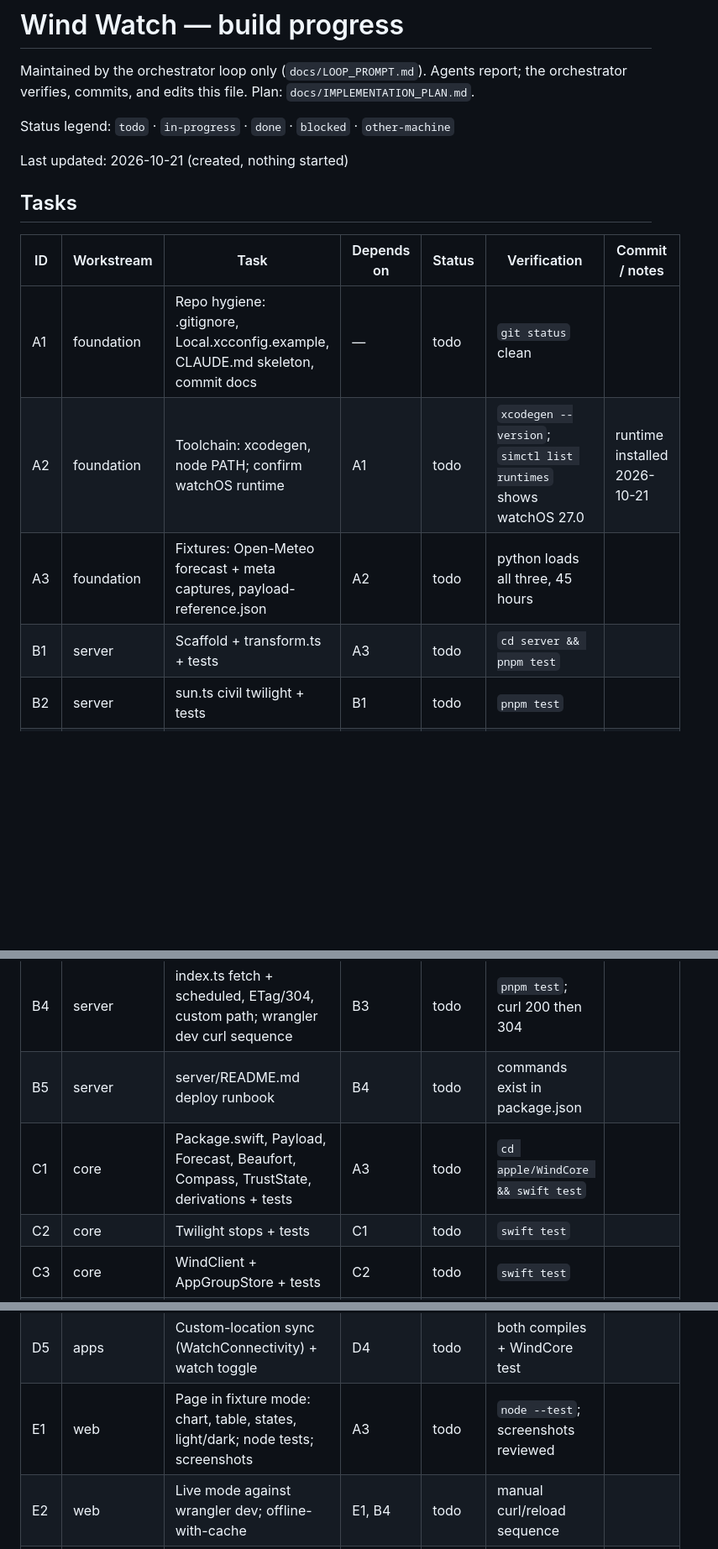
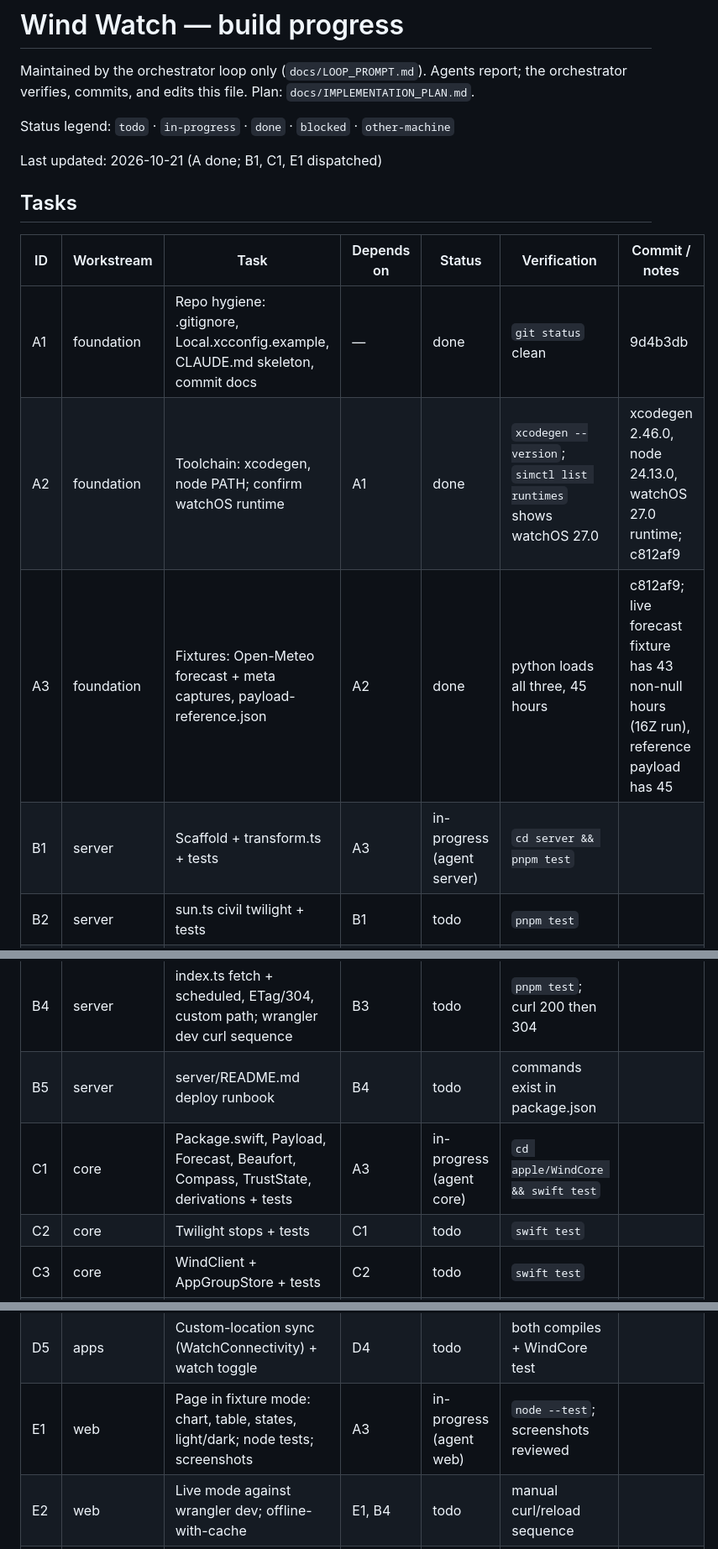
Before and after one commit to henryrose/wind-watch, a Markdown page: progress.md, 3 parts joined by grey strips. Shown at 84% size. Drawn GitHub-style; blank space fills up the shorter version.

Commit message:
progress: A1-A3 done, dispatch B1/C1/E1
Co-Authored-By: Claude Fable 5.1 <noreply@anthropic.com>

```diff
--- a/progress.md
+++ b/progress.md
@@ -5,21 +5,21 @@ verifies, commits, and edits this file. Plan: `docs/IMPLEMENTATION_PLAN.md`.
 
 Status legend: `todo` · `in-progress` · `done` · `blocked` · `other-machine`
 
-Last updated: 2026-10-21 (created, nothing started)
+Last updated: 2026-10-21 (A done; B1, C1, E1 dispatched)
 
 ## Tasks
 
 | ID | Workstream | Task | Depends on | Status | Verification | Commit / notes |
 |---|---|---|---|---|---|---|
-| A1 | foundation | Repo hygiene: .gitignore, Local.xcconfig.example, CLAUDE.md skeleton, commit docs | — | todo | `git status` clean | |
-| A2 | foundation | Toolchain: xcodegen, node PATH; confirm watchOS runtime | A1 | todo | `xcodegen --version`; `simctl list runtimes` shows watchOS 27.0 | runtime installed 2026-10-21 |
-| A3 | foundation | Fixtures: Open-Meteo forecast + meta captures, payload-reference.json | A2 | todo | python loads all three, 45 hours | |
-| B1 | server | Scaffold + transform.ts + tests | A3 | todo | `cd server && pnpm test` | |
+| A1 | foundation | Repo hygiene: .gitignore, Local.xcconfig.example, CLAUDE.md skeleton, commit docs | — | done | `git status` clean | 9d4b3db |
+| A2 | foundation | Toolchain: xcodegen, node PATH; confirm watchOS runtime | A1 | done | `xcodegen --version`; `simctl list runtimes` shows watchOS 27.0 | xcodegen 2.46.0, node 24.13.0, watchOS 27.0 runtime; c812af9 |
+| A3 | foundation | Fixtures: Open-Meteo forecast + meta captures, payload-reference.json | A2 | done | python loads all three, 45 hours | c812af9; live forecast fixture has 43 non-null hours (16Z run), reference payload has 45 |
+| B1 | server | Scaffold + transform.ts + tests | A3 | in-progress (agent server) | `cd server && pnpm test` | |
 | B2 | server | sun.ts civil twilight + tests | B1 | todo | `pnpm test` | |
 | B3 | server | summary.ts rules + tests | B2 | todo | `pnpm test` | |
 | B4 | server | index.ts fetch + scheduled, ETag/304, custom path; wrangler dev curl sequence | B3 | todo | `pnpm test`; curl 200 then 304 | |
 | B5 | server | server/README.md deploy runbook | B4 | todo | commands exist in package.json | |
-| C1 | core | Package.swift, Payload, Forecast, Beaufort, Compass, TrustState, derivations + tests | A3 | todo | `cd apple/WindCore && swift test` | |
+| C1 | core | Package.swift, Payload, Forecast, Beaufort, Compass, TrustState, derivations + tests | A3 | in-progress (agent core) | `cd apple/WindCore && swift test` | |
 | C2 | core | Twilight stops + tests | C1 | todo | `swift test` | |
 | C3 | core | WindClient + AppGroupStore + tests | C2 | todo | `swift test` | |
 | C4 | core | TimelineBuilder + tests | C3 | todo | `swift test` | |
@@ -29,7 +29,7 @@ Last updated: 2026-10-21 (created, nothing started)
 | D3 | apps | watchOS app: Now, 12-h strip, Settings | D2 | todo | watchOS sim build + screenshots reviewed | |
 | D4 | apps | Complications: provider + 4 families + previews | D3 | todo | watchOS sim build; complication on a face screenshotted | |
 | D5 | apps | Custom-location sync (WatchConnectivity) + watch toggle | D4 | todo | both compiles + WindCore test | |
-| E1 | web | Page in fixture mode: chart, table, states, light/dark; node tests; screenshots | A3 | todo | `node --test`; screenshots reviewed | |
+| E1 | web | Page in fixture mode: chart, table, states, light/dark; node tests; screenshots | A3 | in-progress (agent web) | `node --test`; screenshots reviewed | |
 | E2 | web | Live mode against wrangler dev; offline-with-cache | E1, B4 | todo | manual curl/reload sequence | |
 | F1 | handoff | docs/HANDOFF-OTHER-MACHINE.md checklist | B5, D5, E2 | todo | orchestrator review | |
 | F2 | handoff | CLAUDE.md complete, README.md | F1 | todo | orchestrator review | |
```
